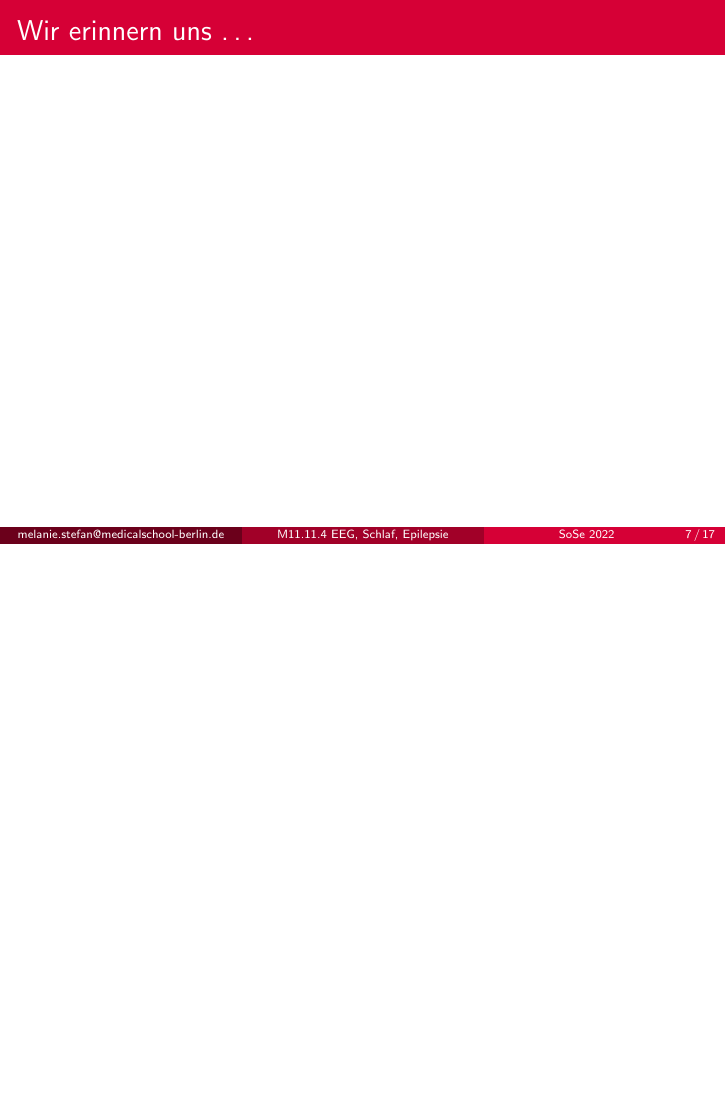
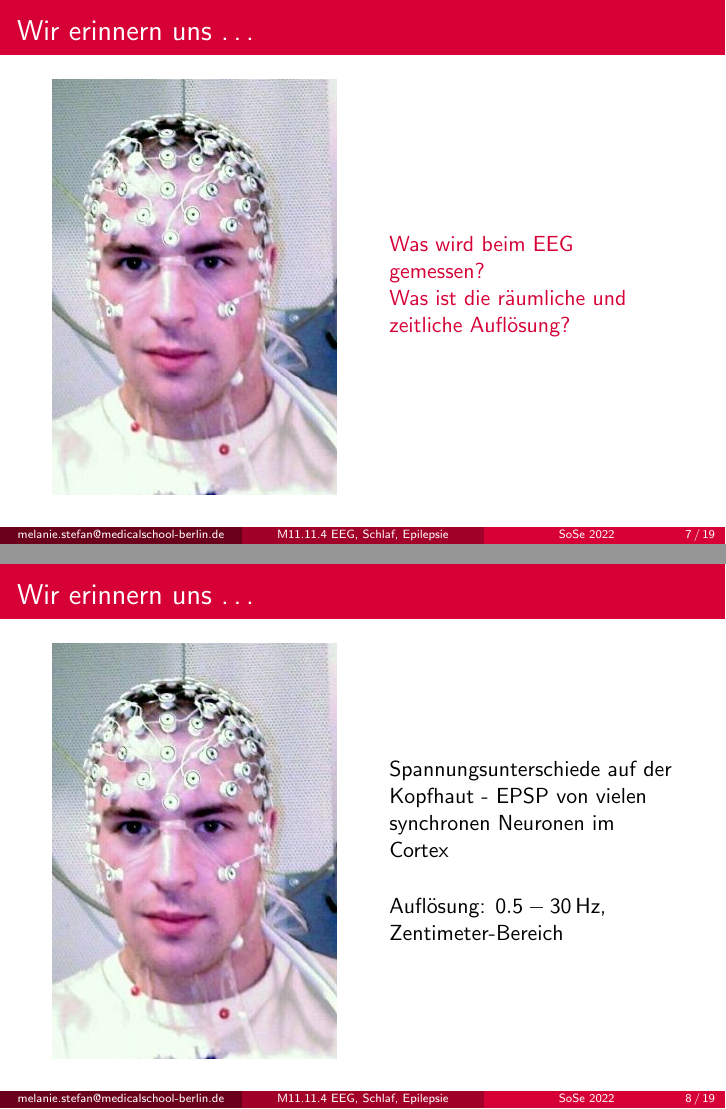
Before and after one commit to MelanieIStefan/M11.11.4_Schlaf_und_EEG, LaTeX slides (M11.11.4_Schlaf_und_EEG.tex): page 7 of 18 before the commit and pages 7 and 8 of 20 after it, the two joined at a grey line, the shorter picture padded with empty space. Compiled offline with pdfLaTeX.

Commit message:
Arbeit an EEG Teil

```diff
--- a/M11.11.4_Schlaf_und_EEG.tex
+++ b/M11.11.4_Schlaf_und_EEG.tex
@@ -171,8 +171,34 @@ erklären, wie sich das EEG bei einer epileptischen Episode darstellt
 
 \begin{columns}[c]
 
+\begin{column}{5cm}
+\includegraphics[width=\textwidth]{EEG_cap.jpg}
+\end{column}
+
+\begin{column}{5cm}
+\textcolor{theme}{Was wird beim EEG gemessen?} \\
+\textcolor{theme}{Was ist die räumliche und zeitliche Auflösung?}
+\end{column}
+
+\end{columns}
 
 
+\end{frame}
+
+\begin{frame}{Wir erinnern uns \dots}
+
+\begin{columns}[c]
+
+\begin{column}{5cm}
+\includegraphics[width=\textwidth]{EEG_cap.jpg}
+\end{column}
+
+\begin{column}{5cm}
+Spannungsunterschiede auf der Kopfhaut - EPSP von vielen synchronen Neuronen im Cortex  \\[0.5 cm]
+
+Auflösung: \(0.5-30\,\)Hz, Zentimeter-Bereich
+
+\end{column}
 
 \end{columns}
 
@@ -180,7 +206,15 @@ erklären, wie sich das EEG bei einer epileptischen Episode darstellt
 \end{frame}
 
 
+\begin{frame}{Anwendungen des EEG}
+
+
+
+\end{frame}
+
 % - Anwendungen
+
+
 % - Messdiagramm
 
 % Fourier transformation
```
Also changed, not shown: EEG_cap.jpg (added).
